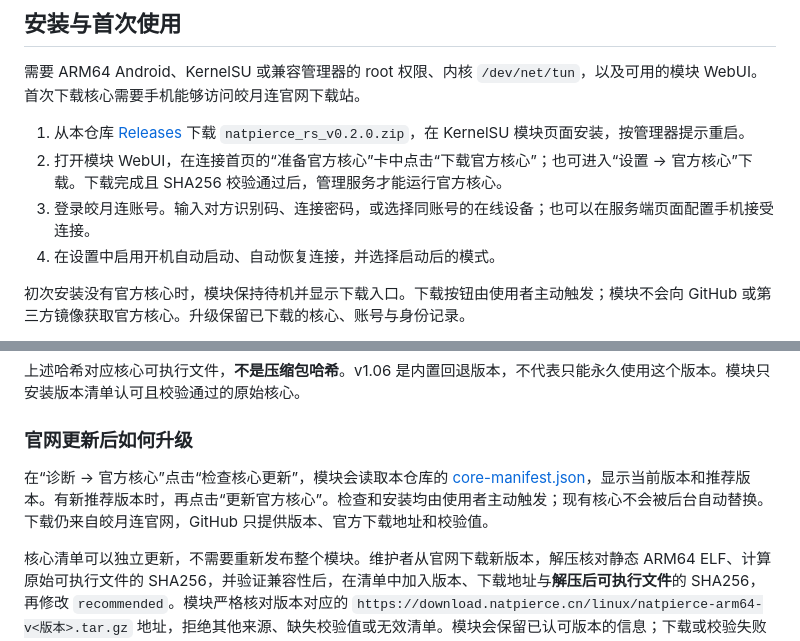
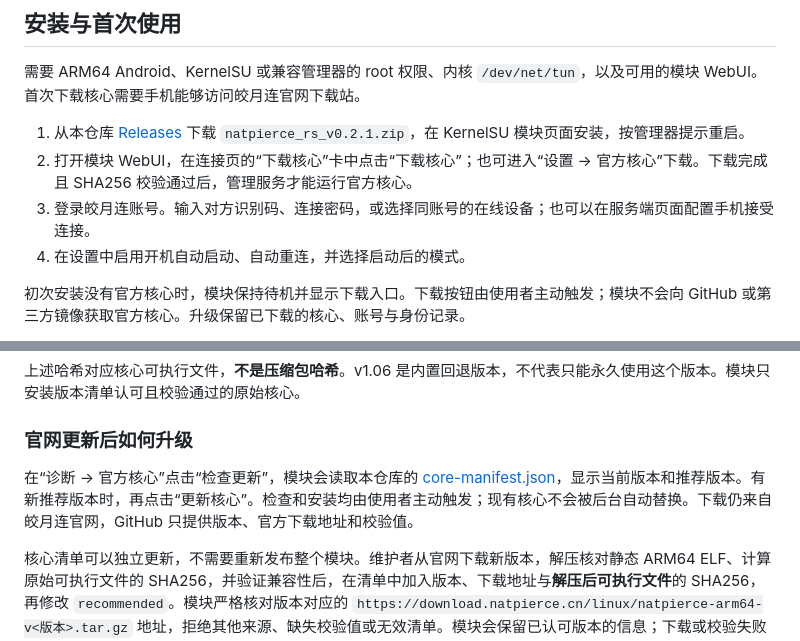
Before and after one commit to Mr-Goodname/natpierce-kernelsu, a Markdown page: README.md, 2 parts joined by grey strips. GitHub-like rendering.

```diff
--- a/README.md
+++ b/README.md
@@ -32,10 +34,10 @@
 
 需要 ARM64 Android、KernelSU 或兼容管理器的 root 权限、内核 `/dev/net/tun`，以及可用的模块 WebUI。首次下载核心需要手机能够访问皎月连官网下载站。
 
-1. 从本仓库 [Releases](https://github.com/Mr-Goodname/natpierce-kernelsu/releases) 下载 `natpierce_rs_v0.2.0.zip`，在 KernelSU 模块页面安装，按管理器提示重启。
-2. 打开模块 WebUI，在连接首页的“准备官方核心”卡中点击“下载官方核心”；也可进入“设置 → 官方核心”下载。下载完成且 SHA256 校验通过后，管理服务才能运行官方核心。
+1. 从本仓库 [Releases](https://github.com/Mr-Goodname/natpierce-kernelsu/releases) 下载 `natpierce_rs_v0.2.1.zip`，在 KernelSU 模块页面安装，按管理器提示重启。
+2. 打开模块 WebUI，在连接页的“下载核心”卡中点击“下载核心”；也可进入“设置 → 官方核心”下载。下载完成且 SHA256 校验通过后，管理服务才能运行官方核心。
 3. 登录皎月连账号。输入对方识别码、连接密码，或选择同账号的在线设备；也可以在服务端页面配置手机接受连接。
-4. 在设置中启用开机自动启动、自动恢复连接，并选择启动后的模式。
+4. 在设置中启用开机自动启动、自动重连，并选择启动后的模式。
 
 初次安装没有官方核心时，模块保持待机并显示下载入口。下载按钮由使用者主动触发；模块不会向 GitHub 或第三方镜像获取官方核心。升级保留已下载的核心、账号与身份记录。
 
@@ -54,7 +56,7 @@
 
 ### 官网更新后如何升级
 
-在“诊断 → 官方核心”点击“检查核心更新”，模块会读取本仓库的 [core-manifest.json](core-manifest.json)，显示当前版本和推荐版本。有新推荐版本时，再点击“更新官方核心”。检查和安装均由使用者主动触发；现有核心不会被后台自动替换。下载仍来自皎月连官网，GitHub 只提供版本、官方下载地址和校验值。
+在“诊断 → 官方核心”点击“检查更新”，模块会读取本仓库的 [core-manifest.json](core-manifest.json)，显示当前版本和推荐版本。有新推荐版本时，再点击“更新核心”。检查和安装均由使用者主动触发；现有核心不会被后台自动替换。下载仍来自皎月连官网，GitHub 只提供版本、官方下载地址和校验值。
 
 核心清单可以独立更新，不需要重新发布整个模块。维护者从官网下载新版本，解压核对静态 ARM64 ELF、计算原始可执行文件的 SHA256，并验证兼容性后，在清单中加入版本、下载地址与**解压后可执行文件**的 SHA256，再修改 `recommended`。模块严格核对版本对应的 `https://download.natpierce.cn/linux/natpierce-arm64-v<版本>.tar.gz` 地址，拒绝其他来源、缺失校验值或无效清单。模块会保留已认可版本的信息；下载或校验失败不会覆盖当前核心。
 
```
Also changed, not shown: other parts of README.md (+14 -8 lines), VALIDATION.md (+43 -12 lines), docs/screenshots/webui-v021.png (added), 8 other files.
